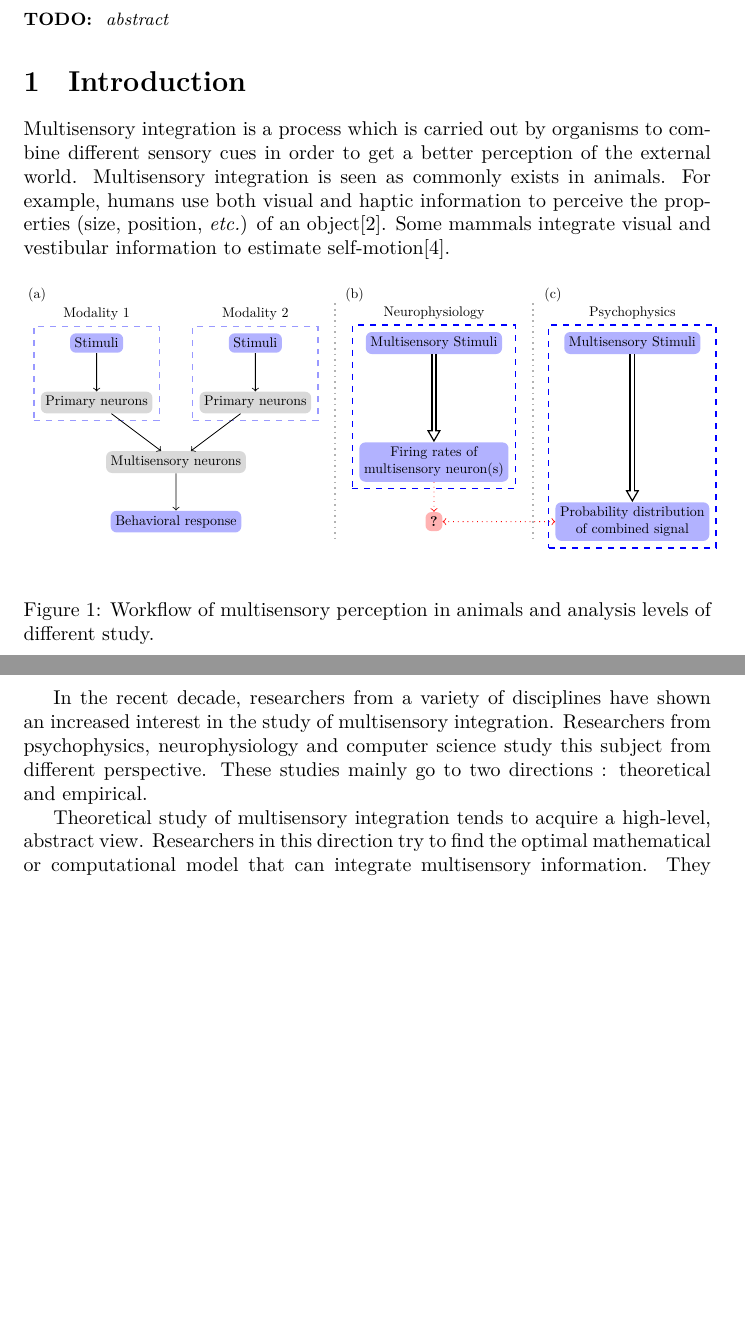
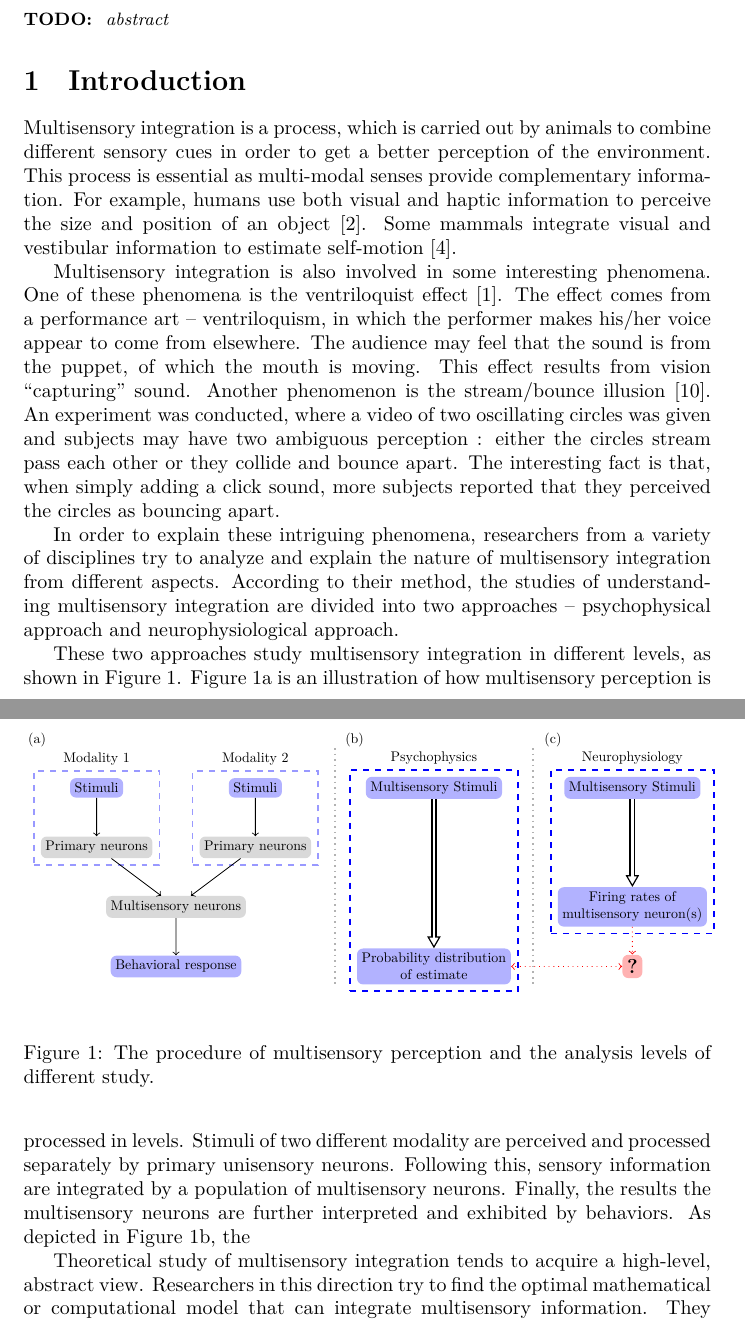
Before and after one commit to hwp/hw2013ss, a LaTeX document (NN/seminarpaper_hwp.tex, which reads NN/data/flow.tikz): two parts of pages 1 and 2 of 7, joined at a grey line, cut so that both start at the same text, the shorter picture padded with empty space. Compiled offline with XeLaTeX.

Commit message:
update bib modify introduction

```diff
--- a/NN/data/flow.tikz
+++ b/NN/data/flow.tikz
@@ -23,31 +23,31 @@
     \node at (-1.5, 1.2) {(a)};
     \draw[sep] (6, 1) -- (6, -5);
 
-    \begin{scope}[shift={(8.5,0)}]
+    \begin{scope}[shift={(13.5,0)}]
     \node[inout] (ns) at (0, 0) {Multisensory Stimuli};
     \node[inout] (nr) at (0, -3) {Firing rates of \\multisensory neuron(s)};
     \draw [vecArrow] (ns) -- (nr);
 
-    \node[rounded corners=3, fill=red!30, align=center, dotted] (nb) at (0, -4.5) {\textbf{?}};
+    \node[rounded corners=3, fill=red!30, align=center, dotted] (nb) at (0, -4.5) {\Large\textbf{?}};
     \draw[->, dotted, color=red] (nr) -- (nb);
 
     \node[group, fit=(ns) (nr)] (n) {};
     \node at (n.north) [above] {Neurophysiology};
 
 
-    \node at (-2, 1.2) {(b)};
-    \draw[sep] (2.5, 1) -- (2.5, -5);
+    \node at (-2, 1.2) {(c)};
     \end{scope}
 
-    \begin{scope}[shift={(13.5,0)}]
+    \begin{scope}[shift={(8.5,0)}]
     \node[inout] (ps) at (0, 0) {Multisensory Stimuli};
-    \node[inout] (pr) at (0, -4.5) {Probability distribution\\of combined signal};
+    \node[inout] (pr) at (0, -4.5) {Probability distribution\\of estimate};
     \draw [vecArrow] (ps) -- (pr);
 
     \node[group, fit=(ps) (pr)] (p) {};
     \node at (p.north) [above] {Psychophysics};
 
-    \node at (-2, 1.2) {(c)};
+    \node at (-2, 1.2) {(b)};
+    \draw[sep] (2.5, 1) -- (2.5, -5);
     \end{scope}
 
     \draw[<->, dotted, color=red] (nb) -- (pr);
--- a/NN/seminarpaper_hwp.tex
+++ b/NN/seminarpaper_hwp.tex
@@ -46,19 +46,23 @@
 \section{Introduction}
 \label{sec:intro}
 
-Multisensory integration is a process which is carried out by organisms to combine different sensory cues in order to get a better perception of the external world.
-%Combining sensory information from different modalities is an essential ability for animals to survive in the complex environment.
-Multisensory integration is seen as commonly exists in animals. For example, humans use both visual and haptic information to perceive the properties (size, position, \etc) of an object\cite{ernst_humans_2002}. Some mammals integrate visual and vestibular information to estimate self-motion\cite{fetsch_dynamic_2009}.
+Multisensory integration is a process, which is carried out by animals to combine different sensory cues in order to get a better perception of the environment. This process is essential as multi-modal senses provide complementary information.
+For example, humans use both visual and haptic information to perceive the size and position of an object \cite{ernst_humans_2002}. Some mammals integrate visual and vestibular information to estimate self-motion \cite{fetsch_dynamic_2009}.
+
+Multisensory integration is also involved in some interesting phenomena. One of these phenomena is the ventriloquist effect \cite{alais_ventriloquist_2004}. The effect comes from a performance art -- ventriloquism, in which the performer makes his/her voice appear to come from elsewhere. The audience may feel that the sound is from the puppet, of which the mouth is moving. This effect results from vision ``capturing'' sound.
+Another phenomenon is the stream/bounce illusion \cite{sekuler_sound_1997}. An experiment was conducted, where a video of two oscillating circles was given and subjects may have two ambiguous perception : either the circles stream pass each other or they collide and bounce apart. The interesting fact is that, when simply adding a click sound, more subjects reported that they perceived the circles as bouncing apart.
+
+In order to explain these intriguing phenomena, researchers from a variety of disciplines try to analyze and explain the nature of multisensory integration from different aspects. According to their method, the studies of understanding multisensory integration are divided into two approaches -- psychophysical approach and neurophysiological approach.
 
 \begin{figure}[htpb]
   \centering \inputTikZ{flow}
-  \caption{Workflow of multisensory perception in animals and analysis levels of different study.}
-  \label{fig:general}
+  \caption{The procedure of multisensory perception and the analysis levels of different study.}
+  \label{fig:flow}
 \end{figure}
 
-In the recent decade, researchers from a variety of disciplines have shown an increased interest in the study of multisensory integration.
-Researchers from psychophysics, neurophysiology and computer science study this subject from different perspective.
-These studies mainly go to two directions : theoretical and empirical.
+These two approaches study multisensory integration in different levels, as shown in Figure \ref{fig:flow}.
+Figure \ref{fig:flow}a is an illustration of how multisensory perception is processed in levels. Stimuli of two different modality are perceived and processed separately by primary unisensory neurons. Following this, sensory information are integrated by a population of multisensory neurons. Finally, the results the multisensory neurons are further interpreted and exhibited by behaviors.
+As depicted in Figure \ref{fig:flow}b, the
 
 Theoretical study of multisensory integration tends to acquire a high-level, abstract view. Researchers in this direction try to find the optimal mathematical or computational model that can integrate multisensory information. They focus more on studying what the models ought to be, rather than finding out what the multisensory integration processes in brains of organisms really are.
 To achieve their goal, psychophysical and computational modeling methods are applied.
```
Also changed, not shown: NN/bib.bib (+16 -0 lines), NN/seminarpaper_hwp.tex (12 more changed lines).
